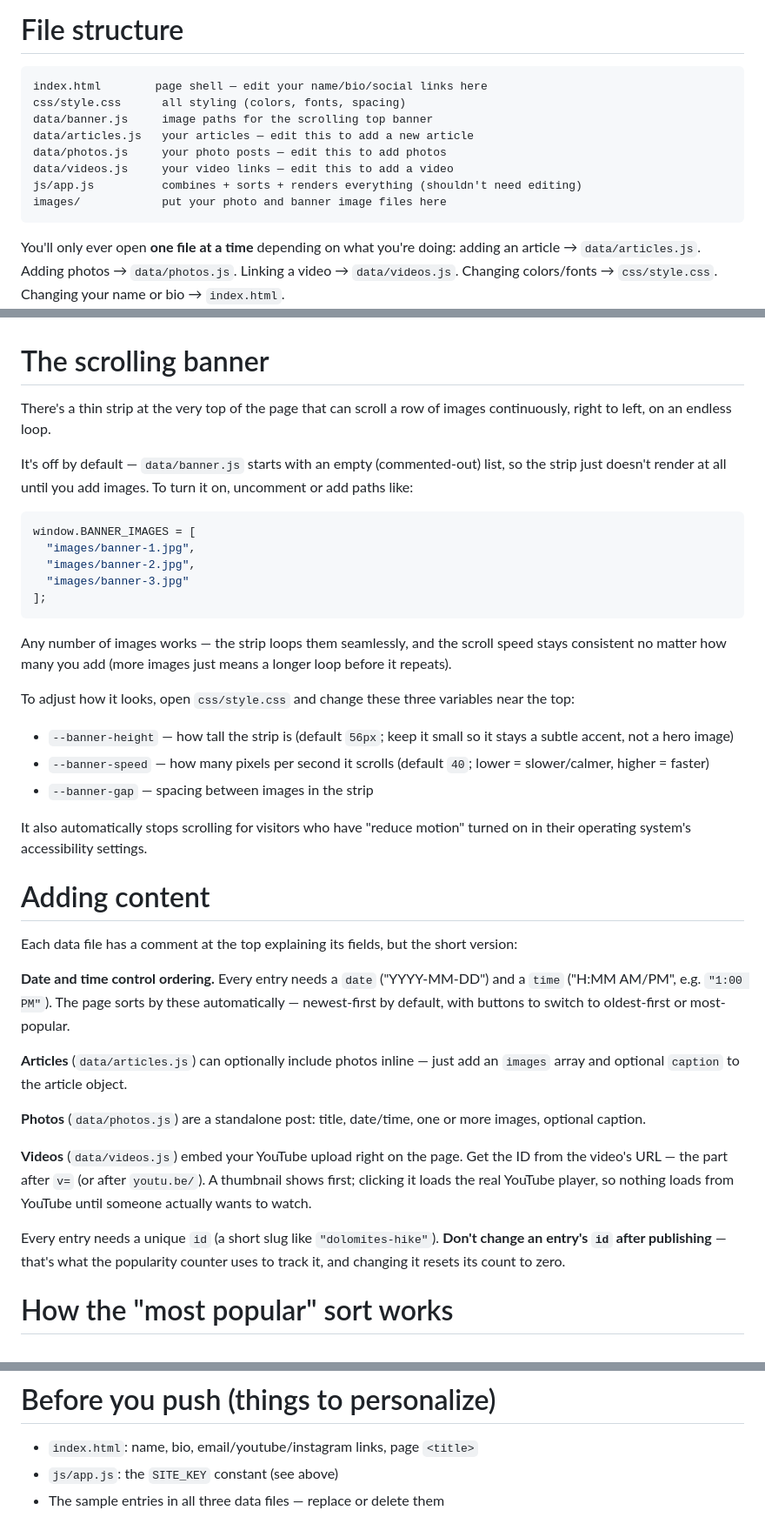
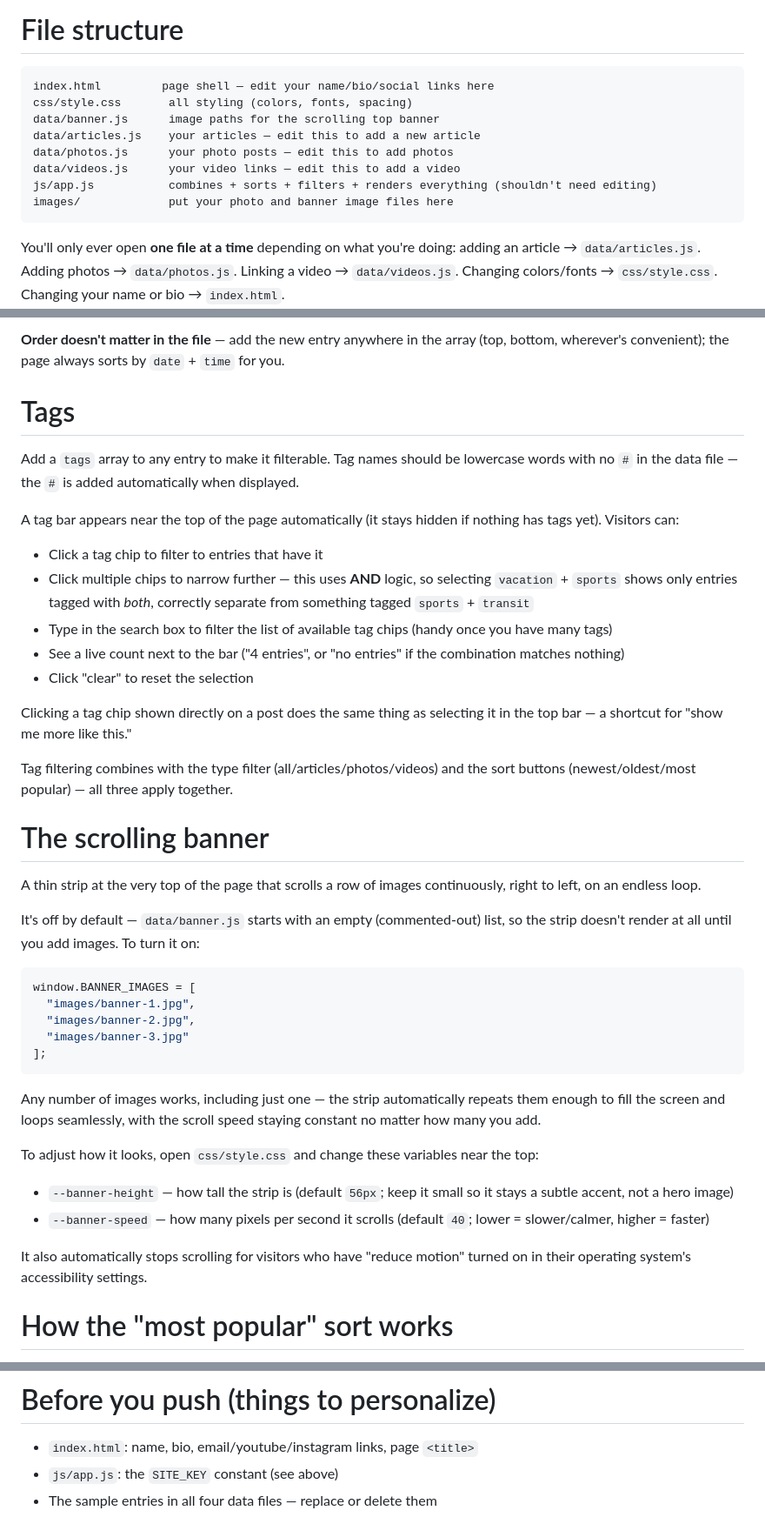
Before and after one commit to drayh-luchade/drayh-luchade.github.io, a Markdown page: README.md, 3 parts joined by grey strips. Shown at 87% size. Drawn GitHub-style.

````diff
--- a/README.md
+++ b/README.md
@@ -1,14 +1,14 @@
 # File structure
 
 ```
-index.html        page shell — edit your name/bio/social links here
-css/style.css      all styling (colors, fonts, spacing)
-data/banner.js     image paths for the scrolling top banner
-data/articles.js   your articles — edit this to add a new article
-data/photos.js     your photo posts — edit this to add photos
-data/videos.js     your video links — edit this to add a video
-js/app.js          combines + sorts + renders everything (shouldn't need editing)
-images/            put your photo and banner image files here
+index.html         page shell — edit your name/bio/social links here
+css/style.css       all styling (colors, fonts, spacing)
+data/banner.js      image paths for the scrolling top banner
+data/articles.js    your articles — edit this to add a new article
+data/photos.js      your photo posts — edit this to add photos
+data/videos.js      your video links — edit this to add a video
+js/app.js           combines + sorts + filters + renders everything (shouldn't need editing)
+images/             put your photo and banner image files here
 ```
 
 You'll only ever open **one file at a time** depending on what you're doing:
@@ -25,9 +83,25 @@ Changing your name or bio → `index.html`.
+**Order doesn't matter in the file** — add the new entry anywhere in the array (top, bottom, wherever's convenient); the page always sorts by `date` + `time` for you.
+
+# Tags
+
+Add a `tags` array to any entry to make it filterable. Tag names should be lowercase words with no `#` in the data file — the `#` is added automatically when displayed.
+
+A tag bar appears near the top of the page automatically (it stays hidden if nothing has tags yet). Visitors can:
+- Click a tag chip to filter to entries that have it
+- Click multiple chips to narrow further — this uses **AND** logic, so selecting `vacation` + `sports` shows only entries tagged with *both*, correctly separate from something tagged `sports` + `transit`
+- Type in the search box to filter the list of available tag chips (handy once you have many tags)
+- See a live count next to the bar ("4 entries", or "no entries" if the combination matches nothing)
+- Click "clear" to reset the selection
+
+Clicking a tag chip shown directly on a post does the same thing as selecting it in the top bar — a shortcut for "show me more like this."
+
+Tag filtering combines with the type filter (all/articles/photos/videos) and the sort buttons (newest/oldest/most popular) — all three apply together.
 
 # The scrolling banner
 
-There's a thin strip at the very top of the page that can scroll a row of images continuously, right to left, on an endless loop.
+A thin strip at the very top of the page that scrolls a row of images continuously, right to left, on an endless loop.
 
-It's off by default — `data/banner.js` starts with an empty (commented-out) list, so the strip just doesn't render at all until you add images. To turn it on, uncomment or add paths like:
+It's off by default — `data/banner.js` starts with an empty (commented-out) list, so the strip doesn't render at all until you add images. To turn it on:
 ```js
 window.BANNER_IMAGES = [
   "images/banner-1.jpg",
@@ -35,28 +109,13 @@ window.BANNER_IMAGES = [
   "images/banner-3.jpg"
 ];
 ```
-Any number of images works — the strip loops them seamlessly, and the scroll speed stays consistent no matter how many you add (more images just means a longer loop before it repeats).
+Any number of images works, including just one — the strip automatically repeats them enough to fill the screen and loops seamlessly, with the scroll speed staying constant no matter how many you add.
 
-To adjust how it looks, open `css/style.css` and change these three variables near the top:
+To adjust how it looks, open `css/style.css` and change these variables near the top:
 - `--banner-height` — how tall the strip is (default `56px`; keep it small so it stays a subtle accent, not a hero image)
 - `--banner-speed` — how many pixels per second it scrolls (default `40`; lower = slower/calmer, higher = faster)
-- `--banner-gap` — spacing between images in the strip
 
 It also automatically stops scrolling for visitors who have "reduce motion" turned on in their operating system's accessibility settings.
-
-# Adding content
-
-Each data file has a comment at the top explaining its fields, but the short version:
-
-**Date and time control ordering.** Every entry needs a `date` ("YYYY-MM-DD") and a `time` ("H:MM AM/PM", e.g. `"1:00 PM"`). The page sorts by these automatically — newest-first by default, with buttons to switch to oldest-first or most-popular.
-
-**Articles** (`data/articles.js`) can optionally include photos inline — just add an `images` array and optional `caption` to the article object.
-
-**Photos** (`data/photos.js`) are a standalone post: title, date/time, one or more images, optional caption.
-
-**Videos** (`data/videos.js`) embed your YouTube upload right on the page. Get the ID from the video's URL — the part after `v=` (or after `youtu.be/`). A thumbnail shows first; clicking it loads the real YouTube player, so nothing loads from YouTube until someone actually wants to watch.
-
-Every entry needs a unique `id` (a short slug like `"dolomites-hike"`). **Don't change an entry's `id` after publishing** — that's what the popularity counter uses to track it, and changing it resets its count to zero.
 
 # How the "most popular" sort works
 
@@ -76,4 +135,4 @@ Compress photos before adding them (aim for under ~500KB each). Free tools: squo
 
 - `index.html`: name, bio, email/youtube/instagram links, page `<title>`
 - `js/app.js`: the `SITE_KEY` constant (see above)
-- The sample entries in all three data files — replace or delete them
+- The sample entries in all four data files — replace or delete them
````
Also changed, not shown: other parts of README.md (+59 -1 lines).
